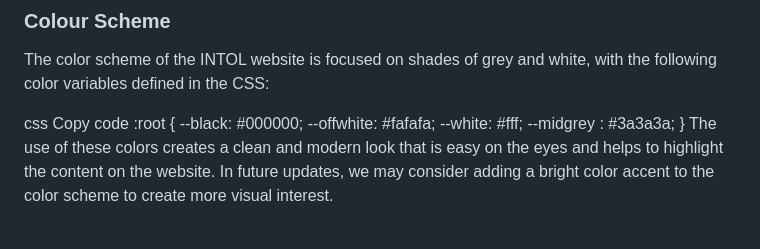
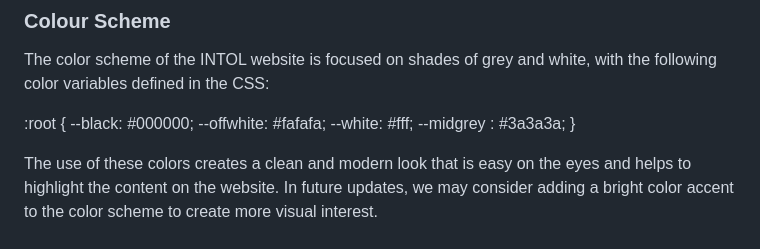
Before and after one commit to ojalaw/INTOL-MP1, a Markdown page: README.md, the part around the change. GitHub-like rendering.

Commit message:
Update README.MD
Minor changes to Design section

```diff
--- a/README.md
+++ b/README.md
@@ -72,14 +72,14 @@ As a journalist investigating a story, I want to learn about INTOL's capabilitie
 
 The color scheme of the INTOL website is focused on shades of grey and white, with the following color variables defined in the CSS:
 
-css
-Copy code
 :root {
   --black: #000000;
   --offwhite: #fafafa;
   --white: #fff;
   --midgrey : #3a3a3a;
 }
+
+
 The use of these colors creates a clean and modern look that is easy on the eyes and helps to highlight the content on the website. In future updates, we may consider adding a bright color accent to the color scheme to create more visual interest.
 
 
```
